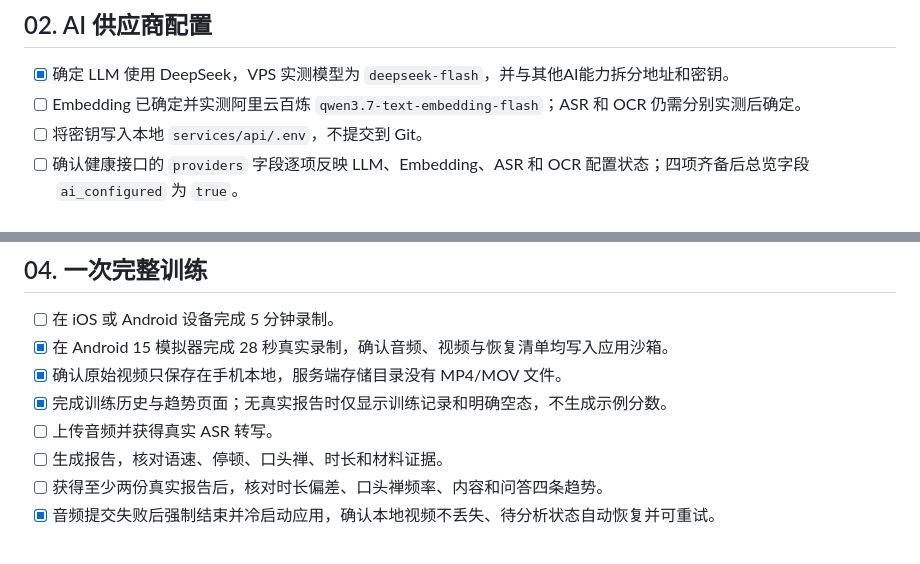
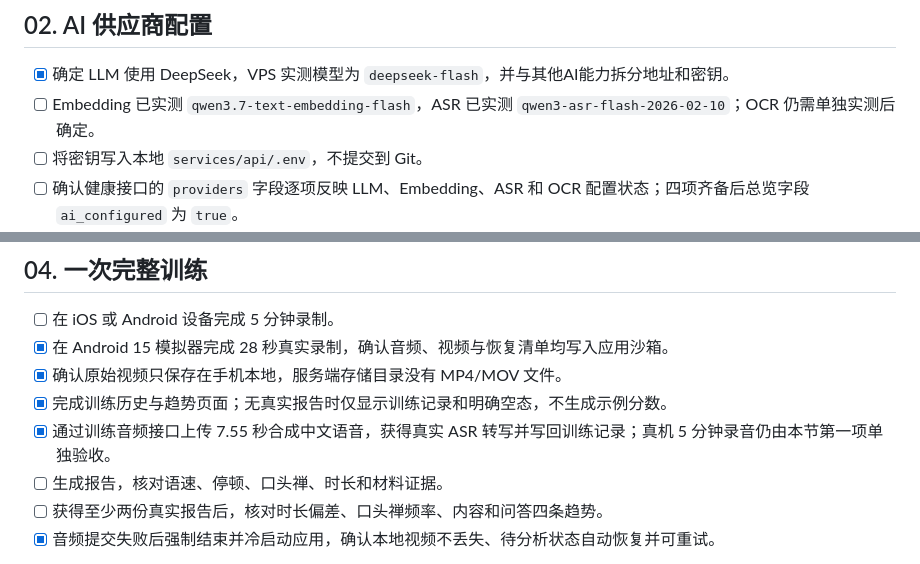
Before and after one commit to SnowballXueQiu/SpeechMirror, a Markdown page: docs/IMPLEMENTATION_CHECKLIST.md, 2 parts joined by grey strips. Rendered like a GitHub page.

```diff
--- a/docs/IMPLEMENTATION_CHECKLIST.md
+++ b/docs/IMPLEMENTATION_CHECKLIST.md
@@ -20,7 +20,7 @@
 ## 02. AI 供应商配置
 
 - [x] 确定 LLM 使用 DeepSeek，VPS 实测模型为 `deepseek-flash`，并与其他AI能力拆分地址和密钥。
-- [ ] Embedding 已确定并实测阿里云百炼 `qwen3.7-text-embedding-flash`；ASR 和 OCR 仍需分别实测后确定。
+- [ ] Embedding 已实测 `qwen3.7-text-embedding-flash`，ASR 已实测 `qwen3-asr-flash-2026-02-10`；OCR 仍需单独实测后确定。
 - [ ] 将密钥写入本地 `services/api/.env`，不提交到 Git。
 - [ ] 确认健康接口的 `providers` 字段逐项反映 LLM、Embedding、ASR 和 OCR 配置状态；四项齐备后总览字段 `ai_configured` 为 `true`。
 - [x] 保存一次不含密钥的真实 DeepSeek 调用记录，见 `docs/evidence/ai-jury-question-generation.md`。
@@ -43,7 +43,7 @@
 - [x] 在 Android 15 模拟器完成 28 秒真实录制，确认音频、视频与恢复清单均写入应用沙箱。
 - [x] 确认原始视频只保存在手机本地，服务端存储目录没有 MP4/MOV 文件。
 - [x] 完成训练历史与趋势页面；无真实报告时仅显示训练记录和明确空态，不生成示例分数。
-- [ ] 上传音频并获得真实 ASR 转写。
+- [x] 通过训练音频接口上传 7.55 秒合成中文语音，获得真实 ASR 转写并写回训练记录；真机 5 分钟录音仍由本节第一项单独验收。
 - [ ] 生成报告，核对语速、停顿、口头禅、时长和材料证据。
 - [ ] 获得至少两份真实报告后，核对时长偏差、口头禅频率、内容和问答四条趋势。
 - [x] 音频提交失败后强制结束并冷启动应用，确认本地视频不丢失、待分析状态自动恢复并可重试。
```
Also changed, not shown: docs/evidence/asr-training-upload.md (added, +35 -0 lines).
